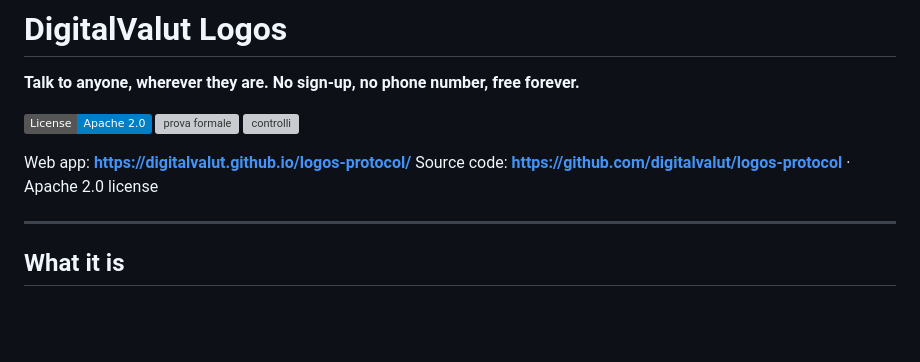
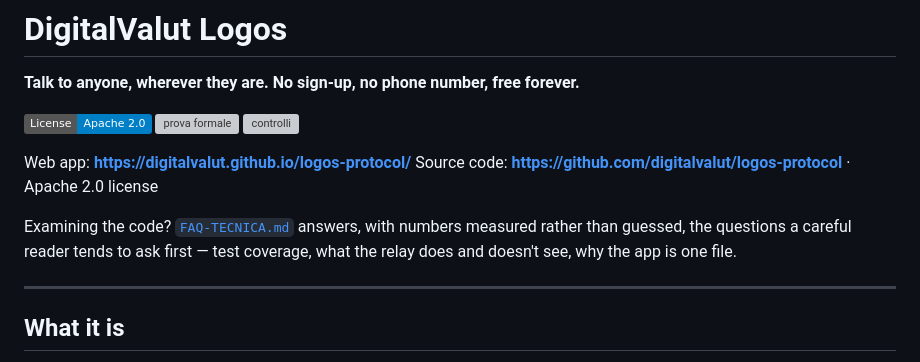
Before and after one commit to digitalvalut/logos-protocol, a Markdown page: README.md, the part around the change. GitHub-like rendering; badges without logos; blank space fills up the shorter version; grey boxes are pictures that could not be loaded.

```diff
--- a/README.md
+++ b/README.md
@@ -8,6 +8,10 @@
 
 Web app: **https://digitalvalut.github.io/logos-protocol/**
 Source code: **https://github.com/digitalvalut/logos-protocol** · Apache 2.0 license
+
+Examining the code? [`FAQ-TECNICA.md`](FAQ-TECNICA.md) answers, with numbers measured
+rather than guessed, the questions a careful reader tends to ask first — test coverage,
+what the relay does and doesn't see, why the app is one file.
 
 ---
 
```
Also changed, not shown: CLAUDE.md (+1 -0 lines), FAQ-TECNICA.md (added, +96 -0 lines).
